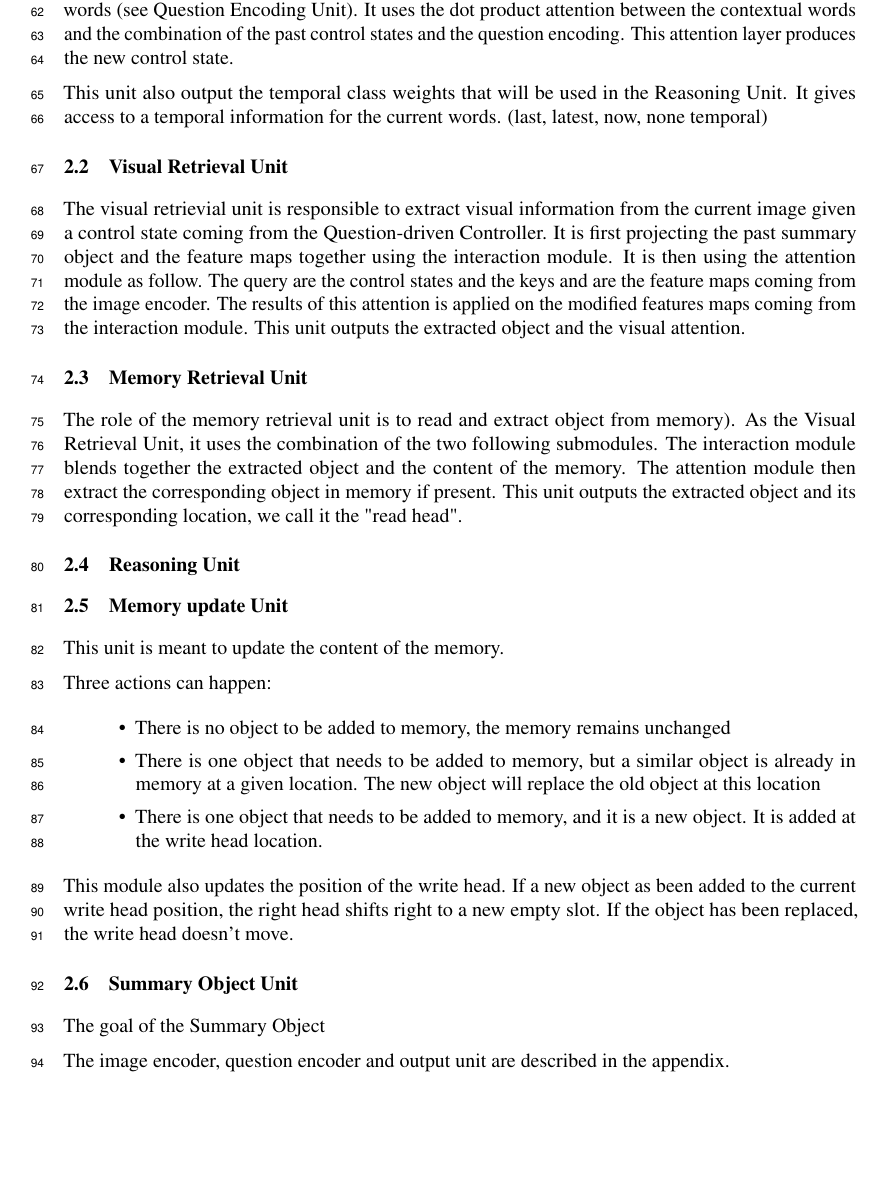
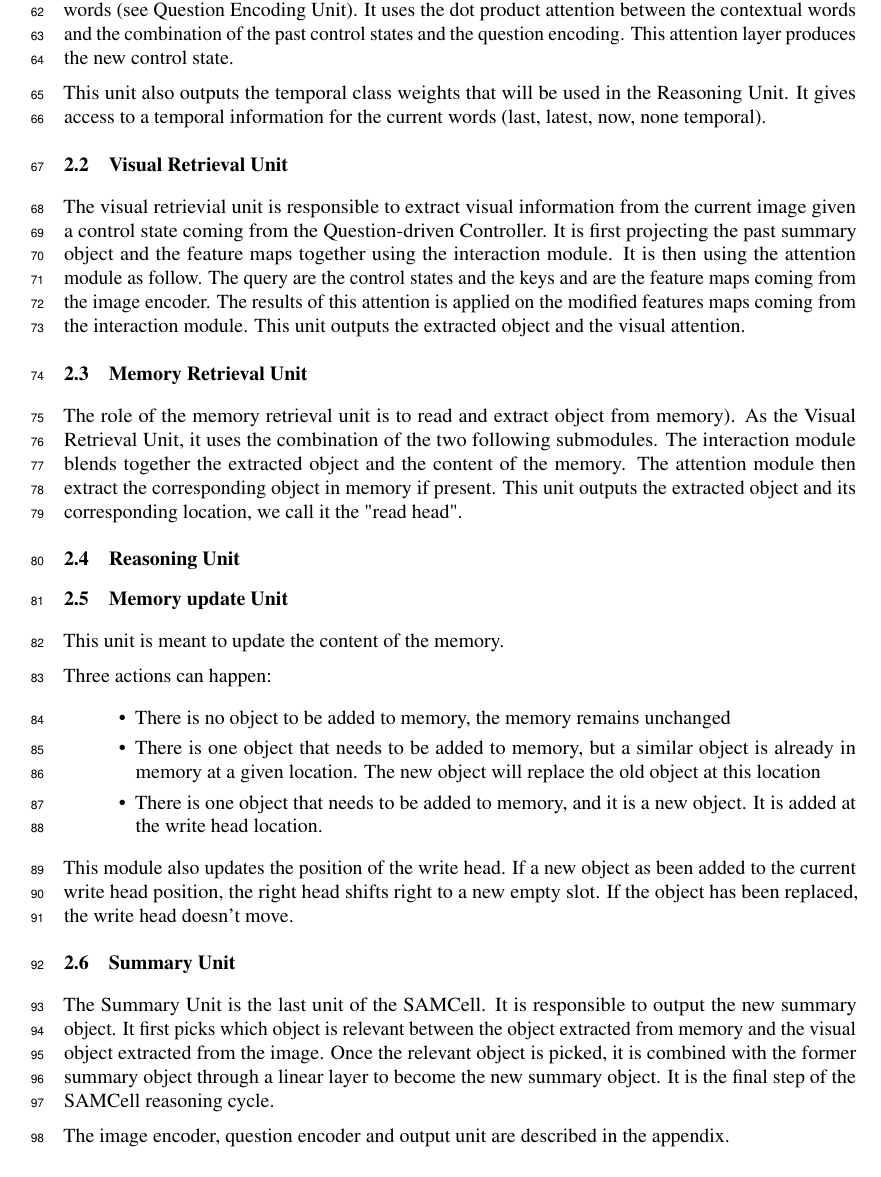
Before and after one commit to IBM/mi-visual-reasoning-pubs, a LaTeX paper (2019_neurips_vigil/vigil_2019_main.tex, which reads 2019_neurips_vigil/model.tex): part of page 3 of 11, cut so that both start at the same text, the shorter picture padded with empty space. Compiled offline with pdfLaTeX.

Commit message:
summary output unit

```diff
--- a/2019_neurips_vigil/model.tex
+++ b/2019_neurips_vigil/model.tex
@@ -21,7 +21,7 @@ The Question-driven Controller plays an important role in the reasoning process.
 It drives the attention over the question and produces the new control states. Each new control state defines a new reasoning operation. The inputs of this unit are the past control state, the question encoding and the contextual words (see Question Encoding Unit). It uses the dot product attention between the contextual words
 and the combination of the past control states and the question encoding.  This attention layer produces the new control state.
 
-This unit also output the temporal class weights that will be used in the Reasoning Unit. It gives access to a temporal information for the current words. (last, latest, now, none temporal)
+This unit also outputs the temporal class weights that will be used in the Reasoning Unit. It gives access to a temporal information for the current words (last, latest, now, none temporal).
 
 \subsection{Visual Retrieval Unit}
 
@@ -54,8 +54,8 @@ Three actions can happen:
 
 This module also updates the position of the write head. If a new object as been added to the current write head position, the right head shifts right to a new empty slot. If the object has been replaced, the write head doesn't move.
 
-\subsection{Summary Object  Unit}
+\subsection{Summary  Unit}
 
-The goal of the Summary Object
+The  Summary Unit is the last unit of the SAMCell. It is responsible to output the new summary object. It first picks which object is relevant between the object extracted from memory and the visual object extracted from the image. Once the relevant object is picked, it is combined with the former summary object through a linear layer to become the new summary object. It is the final step of the SAMCell reasoning cycle.
 
 The image encoder, question encoder and output unit are described in the appendix.
```
